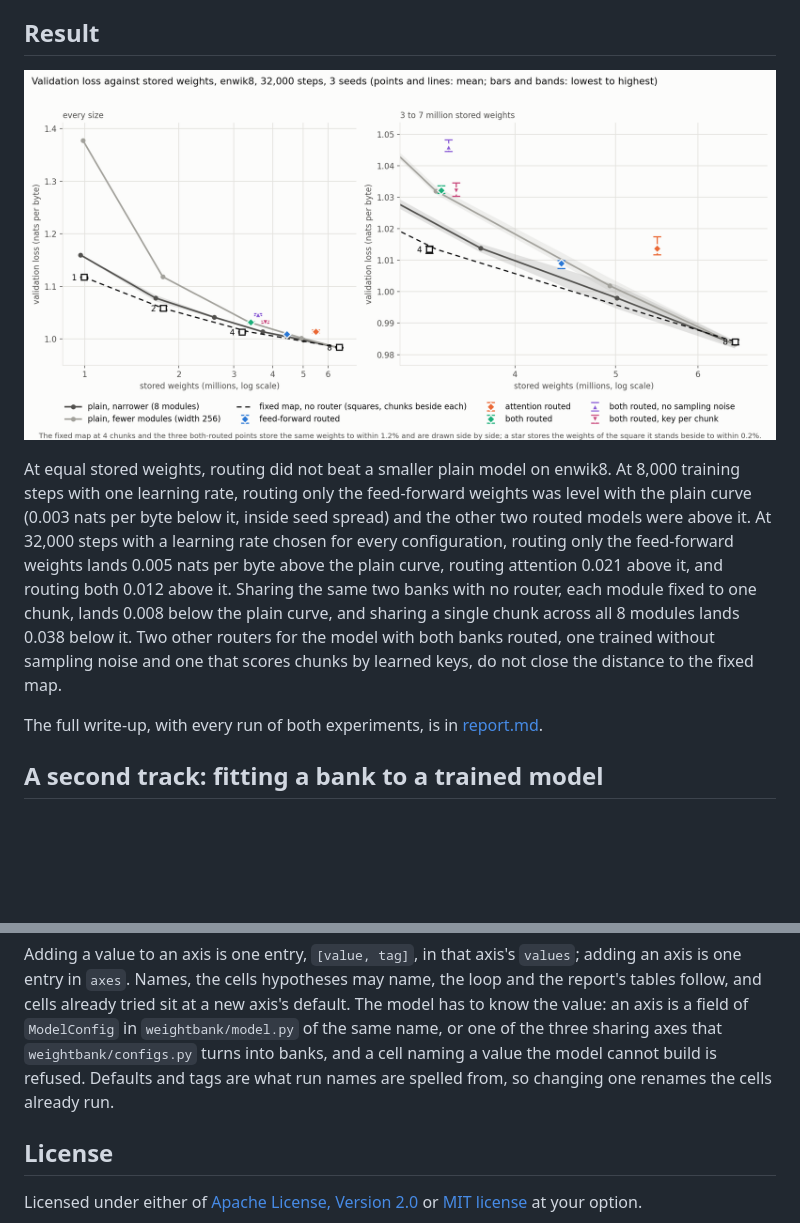
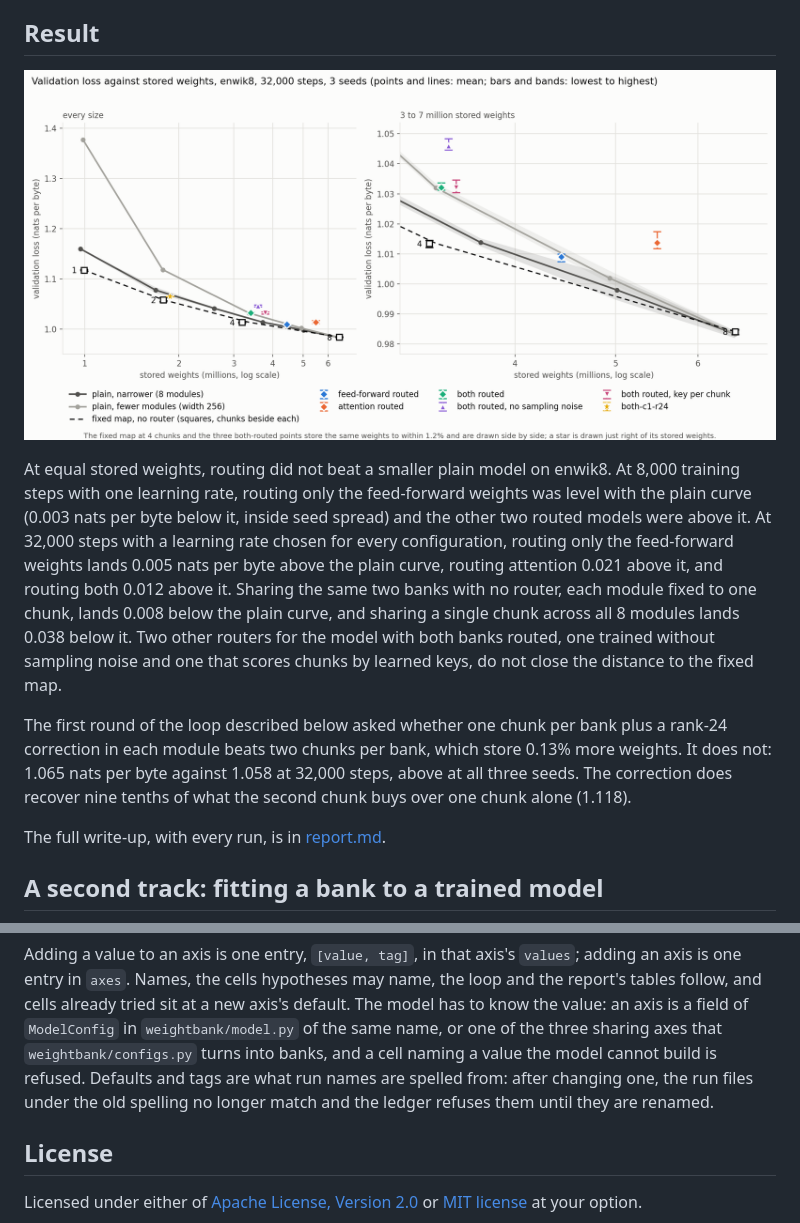
Before and after one commit to bddap-bot/weightbank, a Markdown page: README.md, 2 parts joined by grey strips. GitHub-like rendering; pictures changed too: chart.png; blank space fills up the shorter version.

```diff
--- a/README.md
+++ b/README.md
@@ -23,7 +23,13 @@ below it. Two other routers for the model with both banks routed, one trained wi
 sampling noise and one that scores chunks by learned keys, do not close the distance to the
 fixed map.
 
-The full write-up, with every run of both experiments, is in [report.md](report.md).
+The first round of the loop described below asked whether one chunk per bank plus a
+rank-24 correction in each module beats two chunks per bank, which store 0.13% more
+weights. It does not: 1.065 nats per byte against 1.058 at 32,000 steps, above at all
+three seeds. The correction does recover nine tenths of what the second chunk buys over one
+chunk alone (1.118).
+
+The full write-up, with every run, is in [report.md](report.md).
 
 ## A second track: fitting a bank to a trained model
 
@@ -135,7 +141,8 @@ tables follow, and cells already tried sit at a new axis's default. The model ha
 the value: an axis is a field of `ModelConfig` in `weightbank/model.py` of the same name,
 or one of the three sharing axes that `weightbank/configs.py` turns into banks, and a cell
 naming a value the model cannot build is refused. Defaults and tags are what run names are
-spelled from, so changing one renames the cells already run.
+spelled from: after changing one, the run files under the old spelling no longer match and
+the ledger refuses them until they are renamed.
 
 ## License
 
```
Also changed, not shown: report.in.md (+7 -4 lines), report.md (+95 -67 lines), 10 other files.
